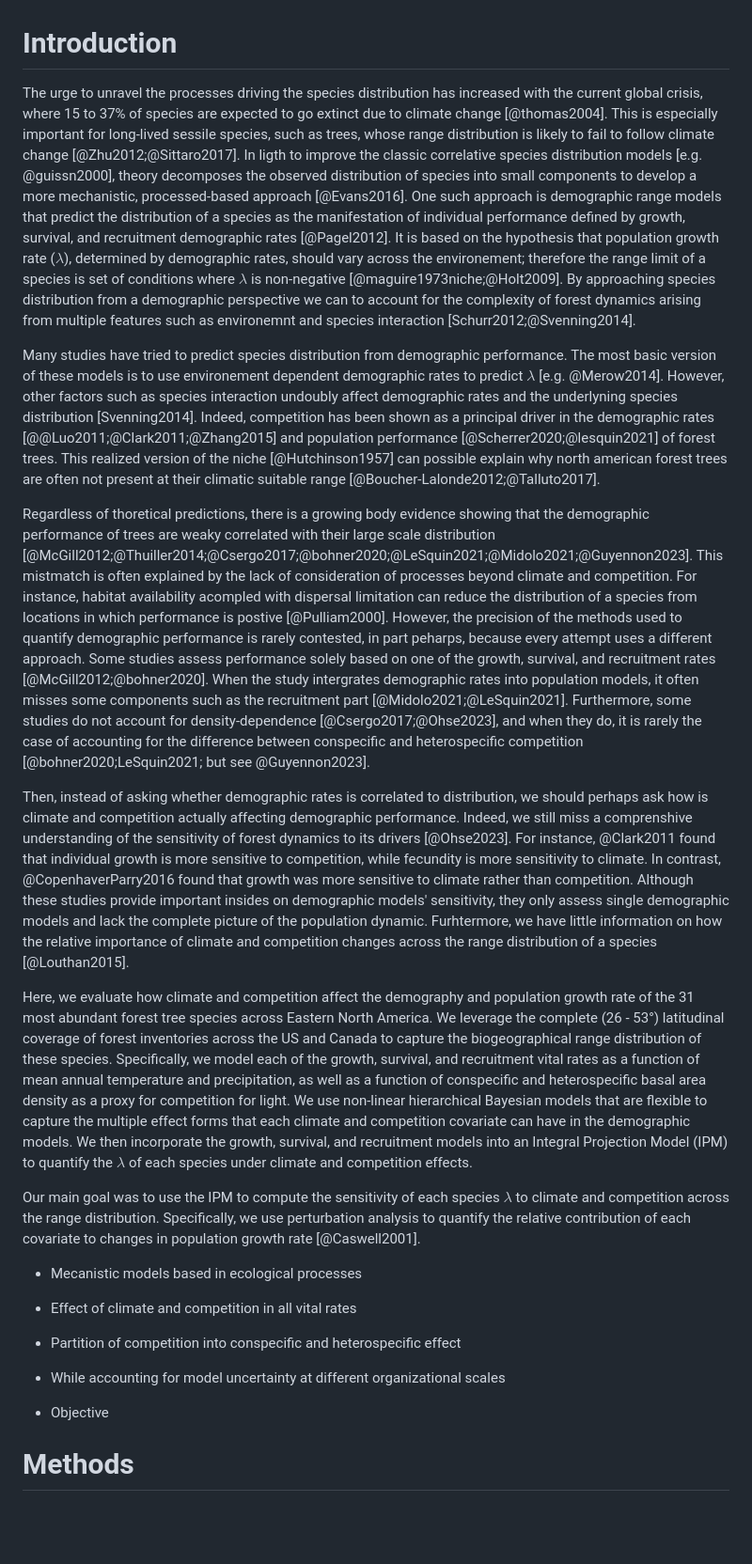
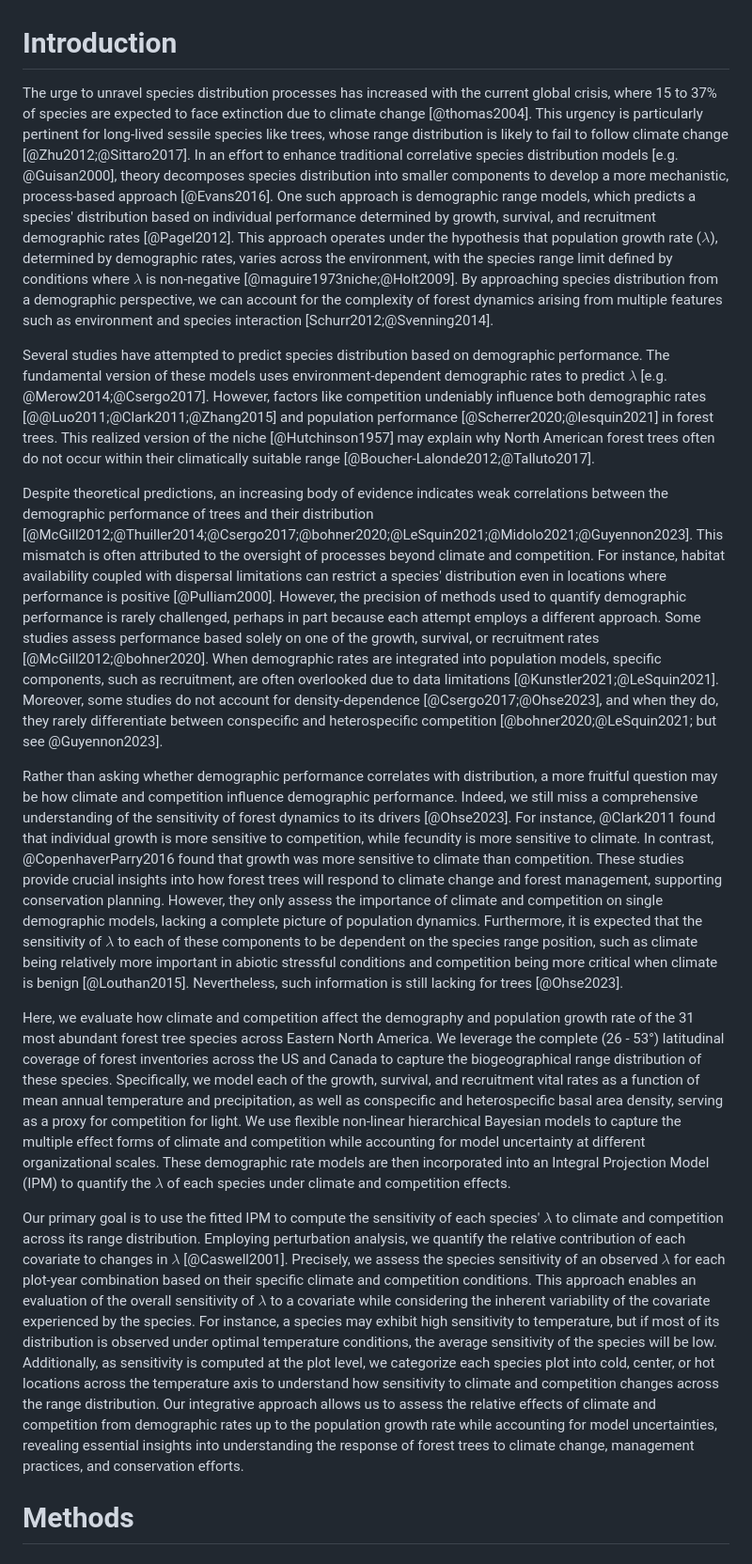
Before and after one commit to willvieira/ms_forest-ipm-sensitivity, a Markdown page: manuscript/manuscript.md, the part around the change. Shown: that part at 94% size. Drawn GitHub-style; blank space fills up the shorter version.

Commit message:
edits on intro

```diff
--- a/manuscript/manuscript.md
+++ b/manuscript/manuscript.md
@@ -1,48 +1,47 @@
 # Introduction
 
-The urge to unravel the processes driving the species distribution has increased with the current global crisis, where 15 to 37% of species are expected to go extinct due to climate change [@thomas2004].
-This is especially important for long-lived sessile species, such as trees, whose range distribution is likely to fail to follow climate change [@Zhu2012;@Sittaro2017].
-In ligth to improve the classic correlative species distribution models [e.g. @guissn2000], theory decomposes the observed distribution of species into small components to develop a more mechanistic, processed-based approach [@Evans2016].
-One such approach is demographic range models that predict the distribution of a species as the manifestation of individual performance defined by growth, survival, and recruitment demographic rates [@Pagel2012].
-It is based on the hypothesis that population growth rate ($\lambda$), determined by demographic rates, should vary across the environement; therefore the range limit of a species is set of conditions where $\lambda$ is non-negative [@maguire1973niche;@Holt2009].
-By approaching species distribution from a demographic perspective we can to account for the complexity of forest dynamics arising from multiple features such as environemnt and species interaction [Schurr2012;@Svenning2014].
+The urge to unravel species distribution processes has increased with the current global crisis, where 15 to 37% of species are expected to face extinction due to climate change [@thomas2004].
+This urgency is particularly pertinent for long-lived sessile species like trees, whose range distribution is likely to fail to follow climate change [@Zhu2012;@Sittaro2017].
+In an effort to enhance traditional correlative species distribution models [e.g. @Guisan2000], theory decomposes species distribution into smaller components to develop a more mechanistic, process-based approach [@Evans2016].
+One such approach is demographic range models, which predicts a species' distribution based on individual performance determined by growth, survival, and recruitment demographic rates [@Pagel2012].
+This approach operates under the hypothesis that population growth rate ($\lambda$), determined by demographic rates, varies across the environment, with the species range limit defined by conditions where $\lambda$ is non-negative [@maguire1973niche;@Holt2009].
+By approaching species distribution from a demographic perspective, we can account for the complexity of forest dynamics arising from multiple features such as environment and species interaction [Schurr2012;@Svenning2014].
 
-Many studies have tried to predict species distribution from demographic performance.
-The most basic version of these models is to use environement dependent demographic rates to predict $\lambda$ [e.g. @Merow2014].
-However, other factors such as species interaction undoubly affect demographic rates and the underlyning species distribution [Svenning2014].
-Indeed, competition has been shown as a principal driver in the demographic rates [@@Luo2011;@Clark2011;@Zhang2015] and population performance [@Scherrer2020;@lesquin2021] of forest trees.
-This realized version of the niche [@Hutchinson1957] can possible explain why north american forest trees are often not present at their climatic suitable range [@Boucher-Lalonde2012;@Talluto2017].
+Several studies have attempted to predict species distribution based on demographic performance.
+The fundamental version of these models uses environment-dependent demographic rates to predict $\lambda$ [e.g. @Merow2014;@Csergo2017].
+However, factors like competition undeniably influence both demographic rates [@@Luo2011;@Clark2011;@Zhang2015] and population performance [@Scherrer2020;@lesquin2021] in forest trees.
+This realized version of the niche [@Hutchinson1957] may explain why North American forest trees often do not occur within their climatically suitable range [@Boucher-Lalonde2012;@Talluto2017].
 
-Regardless of thoretical predictions, there is a growing body evidence showing that the demographic performance of trees are weaky correlated with their large scale distribution [@McGill2012;@Thuiller2014;@Csergo2017;@bohner2020;@LeSquin2021;@Midolo2021;@Guyennon2023].
-This mistmatch is often explained by the lack of consideration of processes beyond climate and competition.
-For instance, habitat availability acompled with dispersal limitation can reduce the distribution of a species from locations in which performance is postive [@Pulliam2000].
-However, the precision of the methods used to quantify demographic performance is rarely contested, in part peharps, because every attempt uses a different approach.
-Some studies assess performance solely based on one of the growth, survival, and recruitment rates [@McGill2012;@bohner2020].
-When the study intergrates demographic rates into population models, it often misses some components such as the recruitment part [@Midolo2021;@LeSquin2021].
-Furthermore, some studies do not account for density-dependence [@Csergo2017;@Ohse2023], and when they do, it is rarely the case of accounting for the difference between conspecific and heterospecific competition [@bohner2020;LeSquin2021; but see @Guyennon2023].
+Despite theoretical predictions, an increasing body of evidence indicates weak correlations between the demographic performance of trees and their distribution [@McGill2012;@Thuiller2014;@Csergo2017;@bohner2020;@LeSquin2021;@Midolo2021;@Guyennon2023].
+This mismatch is often attributed to the oversight of processes beyond climate and competition.
+For instance, habitat availability coupled with dispersal limitations can restrict a species' distribution even in locations where performance is positive [@Pulliam2000].
+However, the precision of methods used to quantify demographic performance is rarely challenged, perhaps in part because each attempt employs a different approach.
+Some studies assess performance based solely on one of the growth, survival, or recruitment rates [@McGill2012;@bohner2020].
+When demographic rates are integrated into population models, specific components, such as recruitment, are often overlooked due to data limitations [@Kunstler2021;@LeSquin2021].
+Moreover, some studies do not account for density-dependence [@Csergo2017;@Ohse2023], and when they do, they rarely differentiate between conspecific and heterospecific competition [@bohner2020;@LeSquin2021; but see @Guyennon2023].
 
-Then, instead of asking whether demographic rates is correlated to distribution, we should perhaps ask how is climate and competition actually affecting demographic performance.
-Indeed, we still miss a comprenshive understanding of the sensitivity of forest dynamics to its drivers [@Ohse2023].
-For instance, @Clark2011 found that individual growth is more sensitive to competition, while fecundity is more sensitivity to climate.
-In contrast, @CopenhaverParry2016 found that growth was more sensitive to climate rather than competition.
-Although these studies provide important insides on demographic models' sensitivity, they only assess single demographic models and lack the complete picture of the population dynamic.
-Furhtermore, we have little information on how the relative importance of climate and competition changes across the range distribution of a species [@Louthan2015].
+Rather than asking whether demographic performance correlates with distribution, a more fruitful question may be how climate and competition influence demographic performance.
+Indeed, we still miss a comprehensive understanding of the sensitivity of forest dynamics to its drivers [@Ohse2023].
+For instance, @Clark2011 found that individual growth is more sensitive to competition, while fecundity is more sensitive to climate.
+In contrast, @CopenhaverParry2016 found that growth was more sensitive to climate than competition.
+These studies provide crucial insights into how forest trees will respond to climate change and forest management, supporting conservation planning.
+However, they only assess the importance of climate and competition on single demographic models, lacking a complete picture of population dynamics.
+Furthermore, it is expected that the sensitivity of $\lambda$ to each of these components to be dependent on the species range position, such as climate being relatively more important in abiotic stressful conditions and competition being more critical when climate is benign [@Louthan2015].
+Nevertheless, such information is still lacking for trees [@Ohse2023].
 
 Here, we evaluate how climate and competition affect the demography and population growth rate of the 31 most abundant forest tree species across Eastern North America.
 We leverage the complete (26 - 53°) latitudinal coverage of forest inventories across the US and Canada to capture the biogeographical range distribution of these species.
-Specifically, we model each of the growth, survival, and recruitment vital rates as a function of mean annual temperature and precipitation, as well as a function of conspecific and heterospecific basal area density as a proxy for competition for light.
-We use non-linear hierarchical Bayesian models that are flexible to capture the multiple effect forms that each climate and competition covariate can have in the demographic models.
-We then incorporate the growth, survival, and recruitment models into an Integral Projection Model (IPM) to quantify the $\lambda$ of each species under climate and competition effects.
+Specifically, we model each of the growth, survival, and recruitment vital rates as a function of mean annual temperature and precipitation, as well as conspecific and heterospecific basal area density, serving as a proxy for competition for light.
+We use flexible non-linear hierarchical Bayesian models to capture the multiple effect forms of climate and competition while accounting for model uncertainty at different organizational scales.
+These demographic rate models are then incorporated into an Integral Projection Model (IPM) to quantify the $\lambda$ of each species under climate and competition effects.
 
-Our main goal was to use the IPM to compute the sensitivity of each species $\lambda$ to climate and competition across the range distribution.
-Specifically, we use perturbation analysis to quantify the relative contribution of each covariate to changes in population growth rate [@Caswell2001].
-
-  - Mecanistic models based in ecological processes
-  - Effect of climate and competition in all vital rates
-  - Partition of competition into conspecific and heterospecific effect
-  - While accounting for model uncertainty at different organizational scales
-
-- Objective
+Our primary goal is to use the fitted IPM to compute the sensitivity of each species' $\lambda$ to climate and competition across its range distribution.
+Employing perturbation analysis, we quantify the relative contribution of each covariate to changes in $\lambda$ [@Caswell2001].
+Precisely, we assess the species sensitivity of an observed $\lambda$ for each plot-year combination based on their specific climate and competition conditions.
+This approach enables an evaluation of the overall sensitivity of $\lambda$ to a covariate while considering the inherent variability of the covariate experienced by the species.
+For instance, a species may exhibit high sensitivity to temperature, but if most of its distribution is observed under optimal temperature conditions, the average sensitivity of the species will be low.
+Additionally, as sensitivity is computed at the plot level, we categorize each species plot into cold, center, or hot locations across the temperature axis to understand how sensitivity to climate and competition changes across the range distribution.
+Our integrative approach allows us to assess the relative effects of climate and competition from demographic rates up to the population growth rate while accounting for model uncertainties, revealing essential insights into understanding the response of forest trees to climate change, management practices, and conservation efforts.
 
 # Methods
 
```
